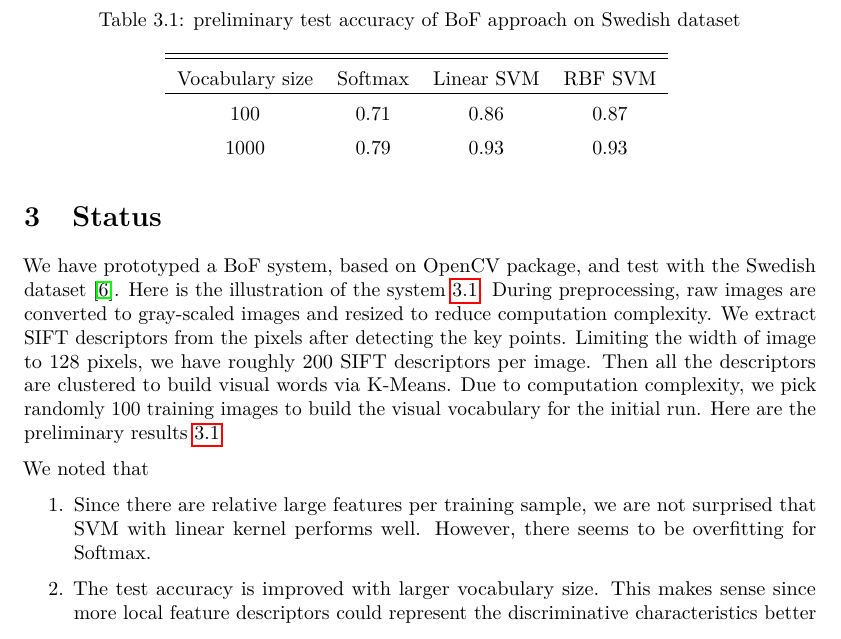
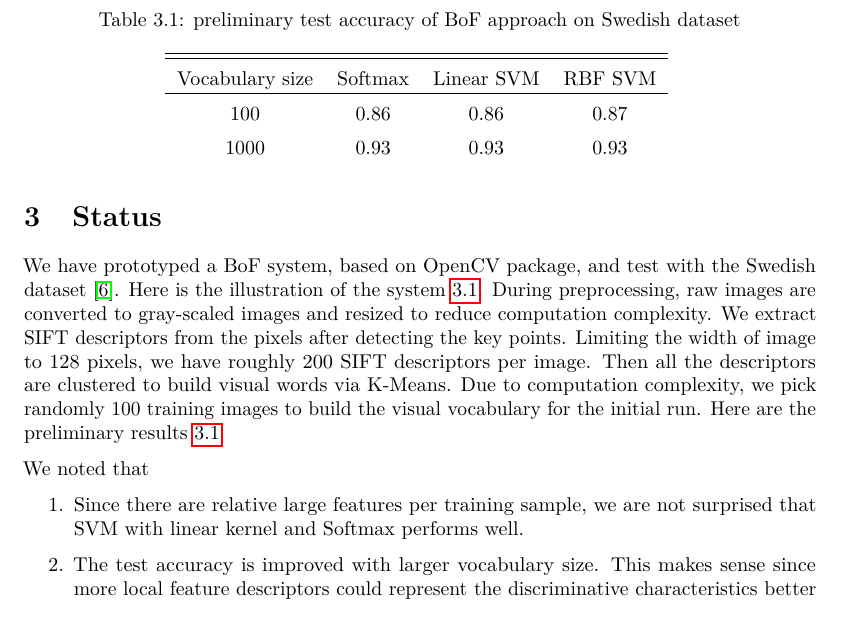
Before and after one commit to KanaadPathak/cs229final, a LaTeX document (document/milestone/milestone.tex): part of page 2 of 3, cut so that both start at the same text. Compiled offline with pdfLaTeX.

Commit message:
Updtae after fixing Softmax issue

```diff
--- a/document/milestone/milestone.tex
+++ b/document/milestone/milestone.tex
@@ -89,8 +89,8 @@ During preprocessing, raw images are converted to gray-scaled images and resized
     \hline\hline
     Vocabulary size & Softmax &  Linear SVM  & RBF SVM \\
     \hline
-    100  &  0.71 & 0.86 & 0.87\\
-    1000 &  0.79 & 0.93 & 0.93
+    100  &  0.86 & 0.86 & 0.87\\
+    1000 &  0.93 & 0.93 & 0.93
   \end{tabular}
   \label{table:prelimaryresult}
 \end{table}
@@ -98,7 +98,7 @@ During preprocessing, raw images are converted to gray-scaled images and resized
 
 We noted that
 \begin{enumerate}
-  \item Since there are relative large features per training sample, we are not surprised that SVM with linear kernel performs well. However, there seems to be overfitting for Softmax.
+  \item Since there are relative large features per training sample, we are not surprised that SVM with linear kernel and Softmax performs well.
   \item The test accuracy is improved with larger vocabulary size. This makes sense since more local feature descriptors could represent the discriminative characteristics better and hence better accuracy.
 \end{enumerate}
 
```
Also changed, not shown: document/milestone/milestone.pdf.
